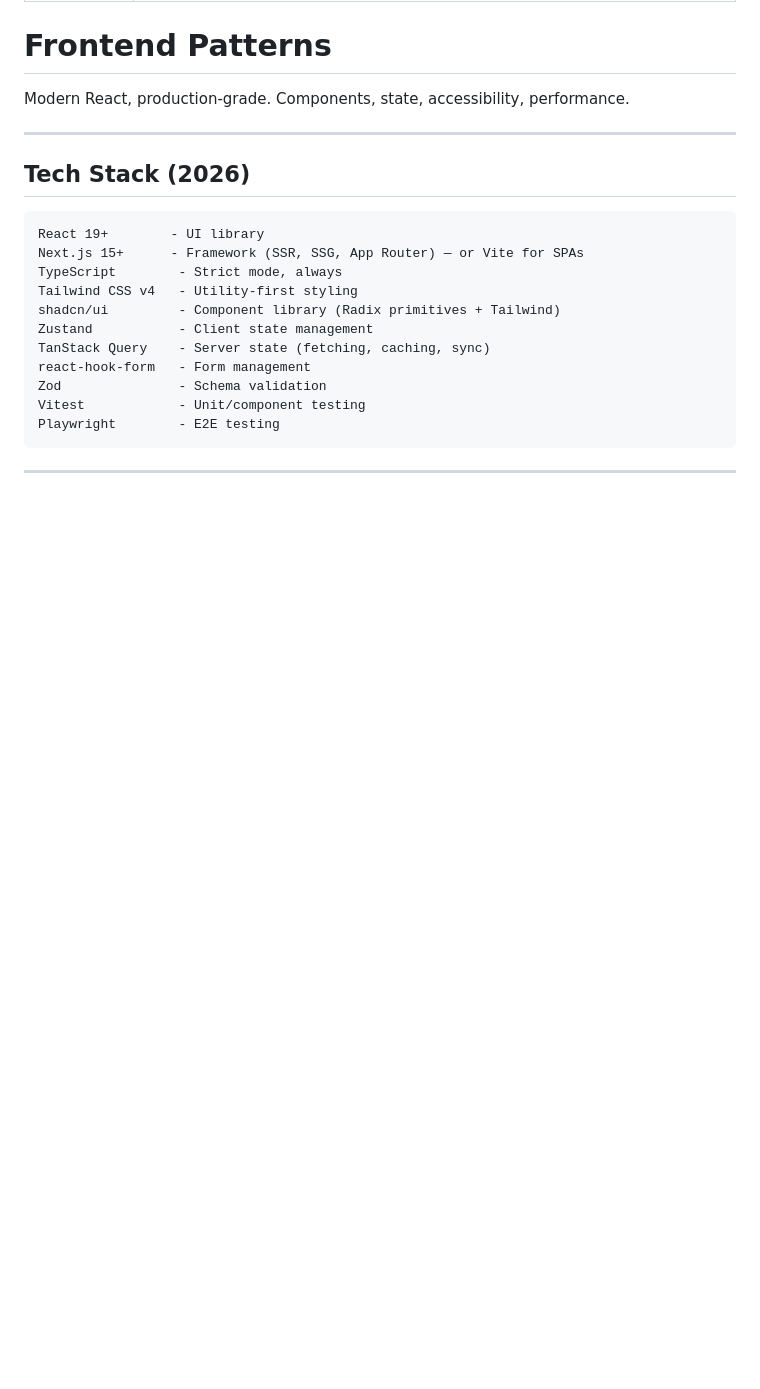
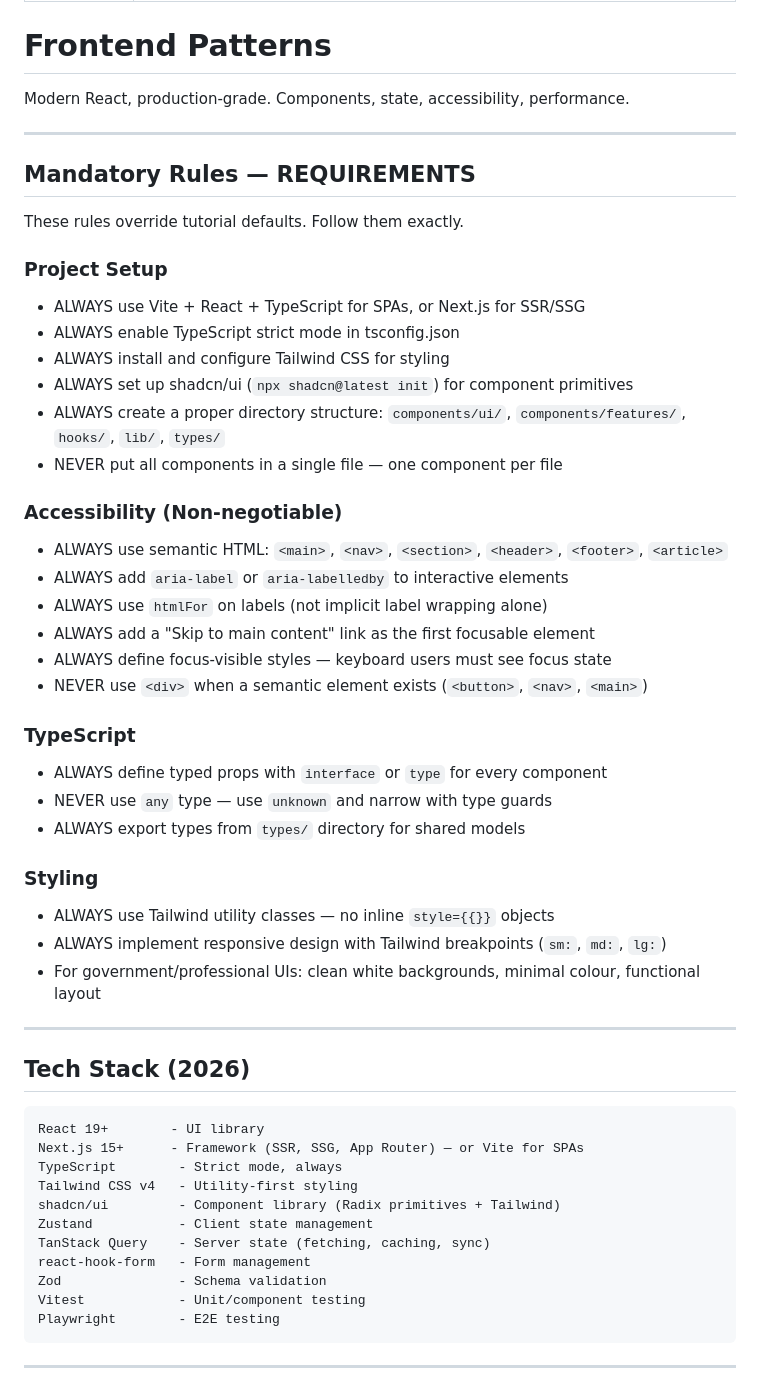
Before and after one commit to jord0-cmd/astra-devkit, a Markdown page: skills/frontend-patterns/SKILL.md, the part around the change. Drawn GitHub-style; blank space fills up the shorter version.

```diff
--- a/skills/frontend-patterns/SKILL.md
+++ b/skills/frontend-patterns/SKILL.md
@@ -6,6 +6,38 @@ description: Use this skill when building React frontends, making component arch
 # Frontend Patterns
 
 Modern React, production-grade. Components, state, accessibility, performance.
+
+---
+
+## Mandatory Rules — REQUIREMENTS
+
+These rules override tutorial defaults. Follow them exactly.
+
+### Project Setup
+- ALWAYS use Vite + React + TypeScript for SPAs, or Next.js for SSR/SSG
+- ALWAYS enable TypeScript strict mode in tsconfig.json
+- ALWAYS install and configure Tailwind CSS for styling
+- ALWAYS set up shadcn/ui (`npx shadcn@latest init`) for component primitives
+- ALWAYS create a proper directory structure: `components/ui/`, `components/features/`, `hooks/`, `lib/`, `types/`
+- NEVER put all components in a single file — one component per file
+
+### Accessibility (Non-negotiable)
+- ALWAYS use semantic HTML: `<main>`, `<nav>`, `<section>`, `<header>`, `<footer>`, `<article>`
+- ALWAYS add `aria-label` or `aria-labelledby` to interactive elements
+- ALWAYS use `htmlFor` on labels (not implicit label wrapping alone)
+- ALWAYS add a "Skip to main content" link as the first focusable element
+- ALWAYS define focus-visible styles — keyboard users must see focus state
+- NEVER use `<div>` when a semantic element exists (`<button>`, `<nav>`, `<main>`)
+
+### TypeScript
+- ALWAYS define typed props with `interface` or `type` for every component
+- NEVER use `any` type — use `unknown` and narrow with type guards
+- ALWAYS export types from `types/` directory for shared models
+
+### Styling
+- ALWAYS use Tailwind utility classes — no inline `style={{}}` objects
+- ALWAYS implement responsive design with Tailwind breakpoints (`sm:`, `md:`, `lg:`)
+- For government/professional UIs: clean white backgrounds, minimal colour, functional layout
 
 ---
 
```
Also changed, not shown: skills/kickstart/SKILL.md (+25 -10 lines).
